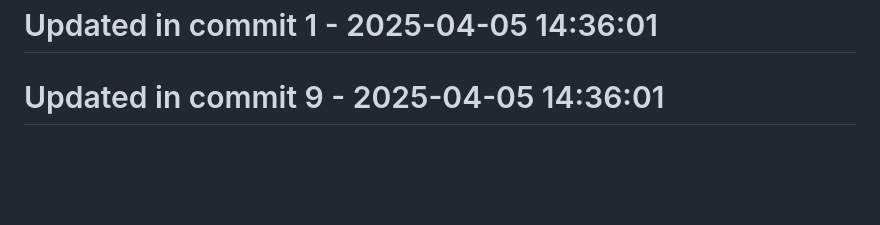
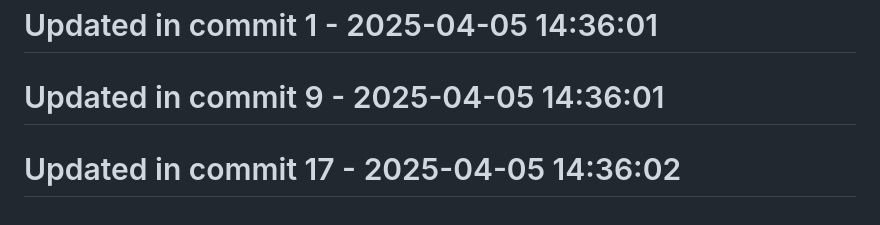
Before and after one commit to llamasearchai/llamarag, a Markdown page: README.md, the part around the change. GitHub-like rendering; blank space fills up the shorter version.

```diff
--- a/README.md
+++ b/README.md
@@ -154,3 +154,5 @@ This project is licensed under the MIT License - see the LICENSE file for detail
 # Updated in commit 1 - 2025-04-05 14:36:01
 
 # Updated in commit 9 - 2025-04-05 14:36:01
+
+# Updated in commit 17 - 2025-04-05 14:36:02
```
